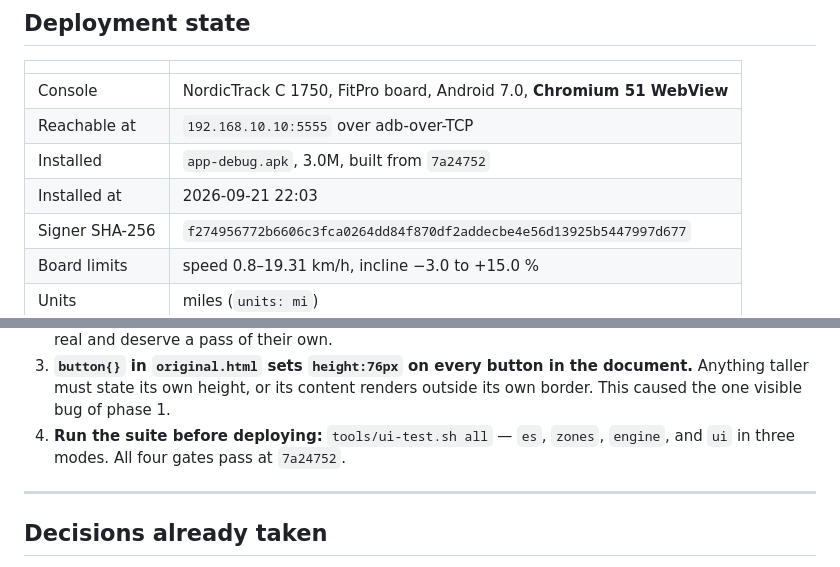
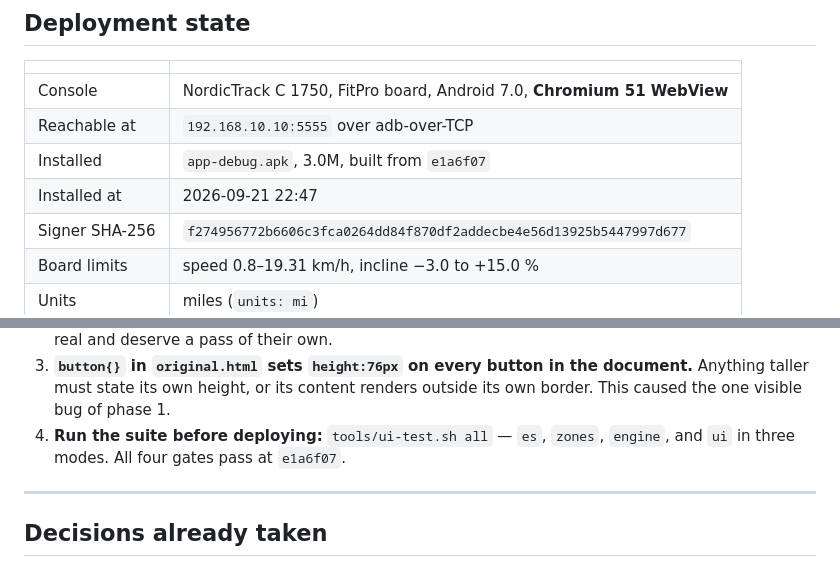
Before and after one commit to 1h8fulkat/strideApp, a Markdown page: claudeDesign/HEART_RATE_ZONES.md, 2 parts joined by grey strips. Drawn GitHub-style.

Commit message:
Point the deployment state at e1a6f07, which is what the console is running
Housekeeping. Worth noting the trap it avoids: the APK on the console and the
tree can part company inside one sitting, because a fix made after the last
install still commits. `./stride-build.sh debug` reporting every task
UP-TO-DATE is the cheap check that they have not.

Co-Authored-By: Claude Opus 5 (1M context) <noreply@anthropic.com>

```diff
--- a/claudeDesign/HEART_RATE_ZONES.md
+++ b/claudeDesign/HEART_RATE_ZONES.md
@@ -62,8 +62,8 @@ What is **not** negotiable and is not part of that decision:
 |---|---|
 | Console | NordicTrack C 1750, FitPro board, Android 7.0, **Chromium 51 WebView** |
 | Reachable at | `192.168.10.10:5555` over adb-over-TCP |
-| Installed | `app-debug.apk`, 3.0M, built from `7a24752` |
-| Installed at | 2026-09-21 22:03 |
+| Installed | `app-debug.apk`, 3.0M, built from `e1a6f07` |
+| Installed at | 2026-09-21 22:47 |
 | Signer SHA-256 | `f274956772b6606c3fca0264dd84f870df2addecbe4e56d13925b5447997d677` |
 | Board limits | speed 0.8–19.31 km/h, incline −3.0 to +15.0 % |
 | Units | miles (`units: mi`) |
@@ -141,7 +141,7 @@ profile cards at y≈492 (`x` 404 / 640 / 876), BACK `120 730`, settings CLOSE
    document.** Anything taller must state its own height, or its content
    renders outside its own border. This caused the one visible bug of phase 1.
 4. **Run the suite before deploying:** `tools/ui-test.sh all` — `es`, `zones`,
-   `engine`, and `ui` in three modes. All four gates pass at `7a24752`.
+   `engine`, and `ui` in three modes. All four gates pass at `e1a6f07`.
 
 ---
 
```
